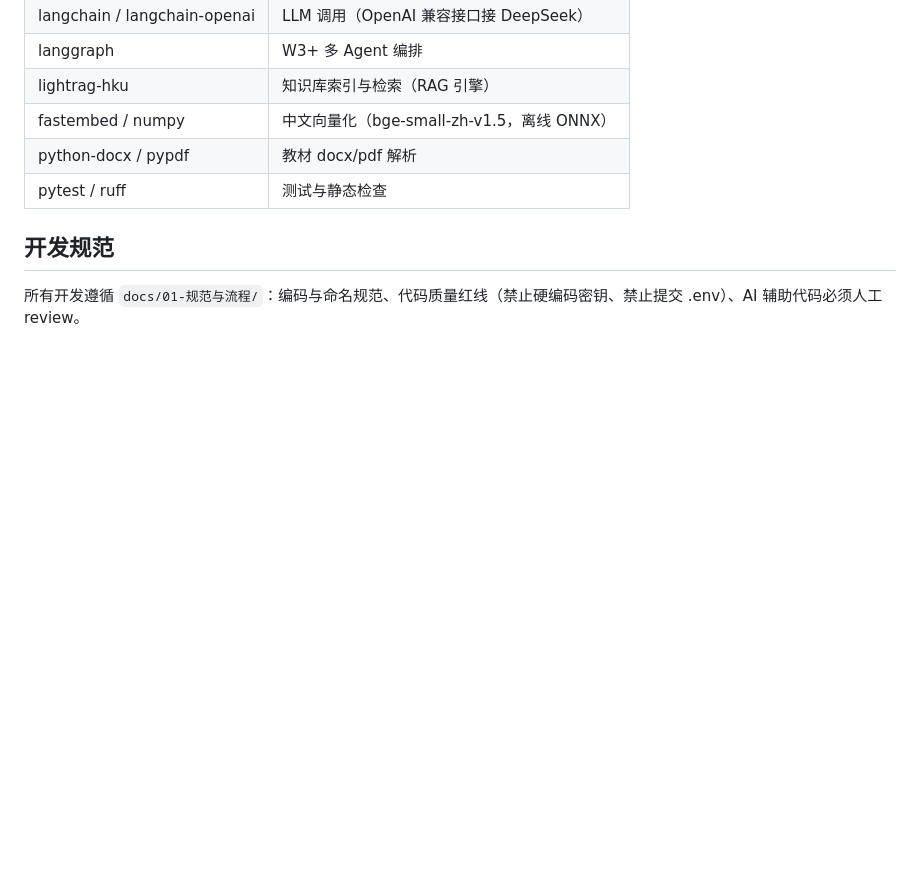
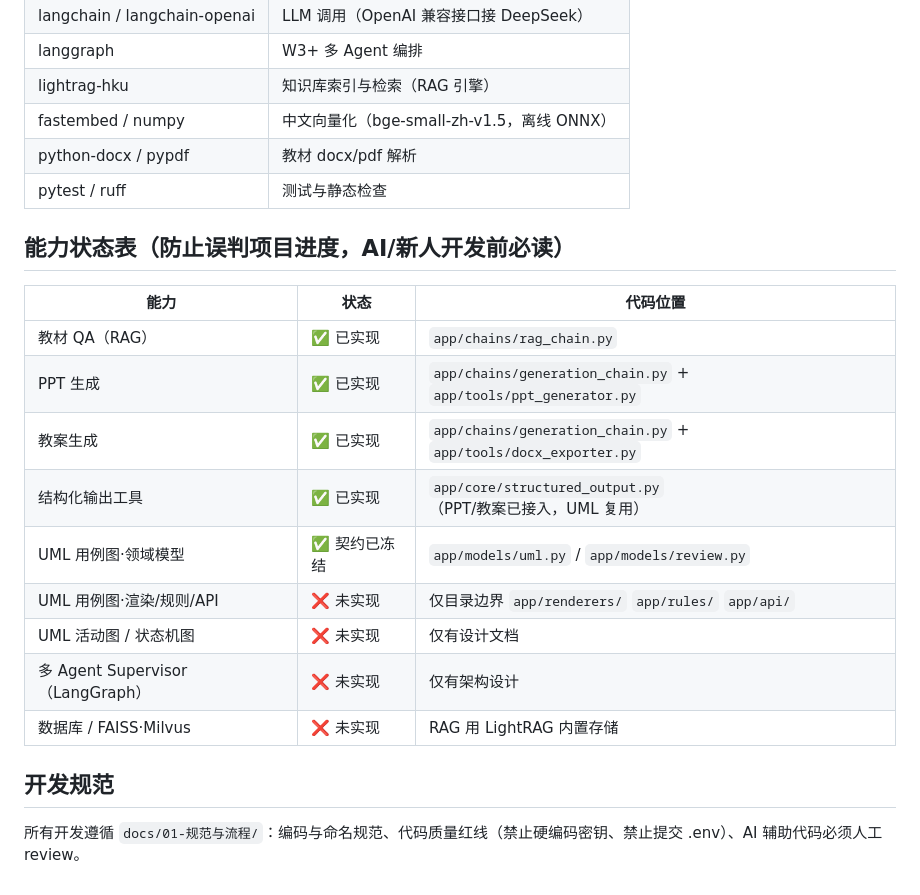
Before and after one commit to 123asdtte/Software-Modeling-Agent, a Markdown page: README.md, the part around the change. Rendered like a GitHub page; blank space fills up the shorter version.

Commit message:
docs: README 增加能力状态表（对齐实际代码进度）

```diff
--- a/README.md
+++ b/README.md
@@ -97,6 +97,20 @@ tests/                   # 与 app 对应的测试
 | python-docx / pypdf | 教材 docx/pdf 解析 |
 | pytest / ruff | 测试与静态检查 |
 
+## 能力状态表（防止误判项目进度，AI/新人开发前必读）
+
+| 能力 | 状态 | 代码位置 |
+|---|---|---|
+| 教材 QA（RAG） | ✅ 已实现 | `app/chains/rag_chain.py` |
+| PPT 生成 | ✅ 已实现 | `app/chains/generation_chain.py` + `app/tools/ppt_generator.py` |
+| 教案生成 | ✅ 已实现 | `app/chains/generation_chain.py` + `app/tools/docx_exporter.py` |
+| 结构化输出工具 | ✅ 已实现 | `app/core/structured_output.py`（PPT/教案已接入，UML 复用） |
+| UML 用例图·领域模型 | ✅ 契约已冻结 | `app/models/uml.py` / `app/models/review.py` |
+| UML 用例图·渲染/规则/API | ❌ 未实现 | 仅目录边界 `app/renderers/` `app/rules/` `app/api/` |
+| UML 活动图 / 状态机图 | ❌ 未实现 | 仅有设计文档 |
+| 多 Agent Supervisor（LangGraph） | ❌ 未实现 | 仅有架构设计 |
+| 数据库 / FAISS·Milvus | ❌ 未实现 | RAG 用 LightRAG 内置存储 |
+
 ## 开发规范
 
 所有开发遵循 `docs/01-规范与流程/`：编码与命名规范、代码质量红线（禁止硬编码密钥、禁止提交 .env）、AI 辅助代码必须人工 review。
```
